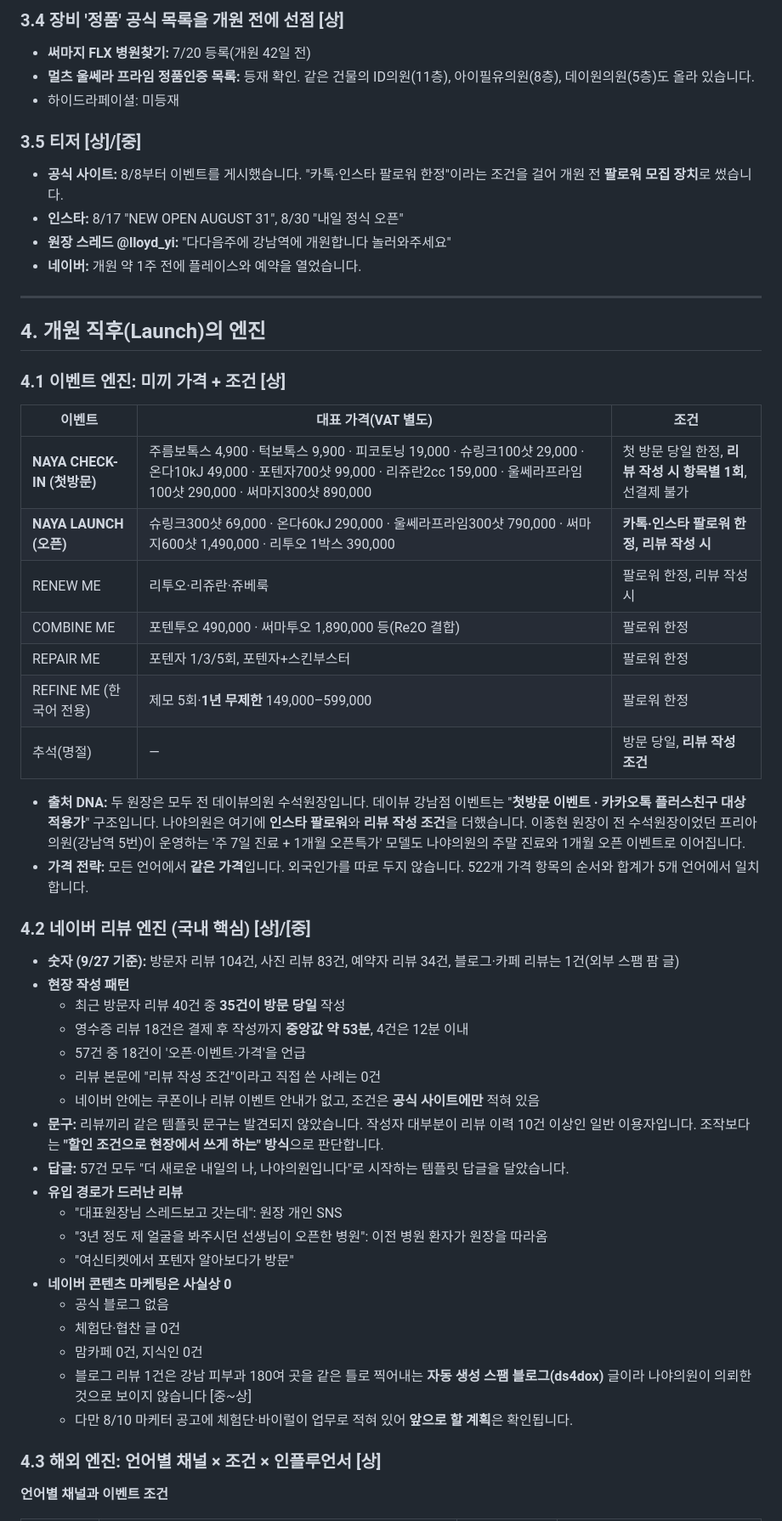
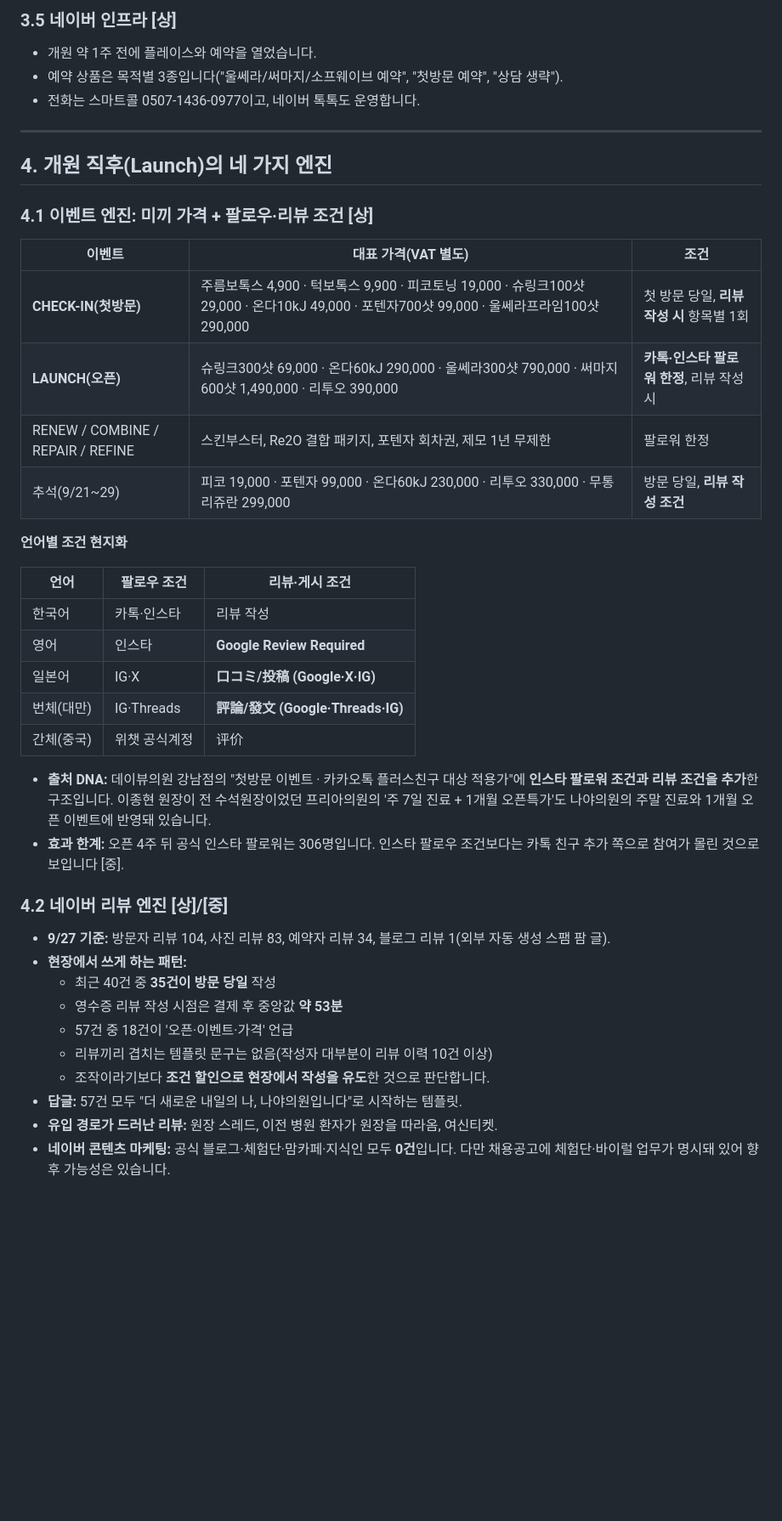
Before and after one commit to k119966-lang/jackjack, a Markdown page: research/2026-09-27_나야의원_직접조사_최종.md, the part around one of its changes. Shown at 85% size. Rendered like a GitHub page; blank space fills up the shorter version.

```diff
--- a/research/2026-09-27_나야의원_직접조사_최종.md
+++ b/research/2026-09-27_나야의원_직접조사_최종.md
@@ -134,56 +156,44 @@
 
-### 3.4 장비 '정품' 공식 목록을 개원 전에 선점 [상]
-- **써마지 FLX 병원찾기:** 7/20 등록(개원 42일 전)
-- **멀츠 울쎄라 프라임 정품인증 목록:** 등재 확인. 같은 건물의 ID의원(11층), 아이필유의원(8층), 데이원의원(5층)도 올라 있습니다.
-- 하이드라페이셜: 미등재
-
-### 3.5 티저 [상]/[중]
-- **공식 사이트:** 8/8부터 이벤트를 게시했습니다. "카톡·인스타 팔로워 한정"이라는 조건을 걸어 개원 전 **팔로워 모집 장치**로 썼습니다.
-- **인스타:** 8/17 "NEW OPEN AUGUST 31", 8/30 "내일 정식 오픈"
-- **원장 스레드 @lloyd_yi:** "다다음주에 강남역에 개원합니다 놀러와주세요"
-- **네이버:** 개원 약 1주 전에 플레이스와 예약을 열었습니다.
+### 3.5 네이버 인프라 [상]
+- 개원 약 1주 전에 플레이스와 예약을 열었습니다.
+- 예약 상품은 목적별 3종입니다("울쎄라/써마지/소프웨이브 예약", "첫방문 예약", "상담 생략").
+- 전화는 스마트콜 0507-1436-0977이고, 네이버 톡톡도 운영합니다.
 
 ---
 
-## 4. 개원 직후(Launch)의 엔진
+## 4. 개원 직후(Launch)의 네 가지 엔진
 
-### 4.1 이벤트 엔진: 미끼 가격 + 조건 [상]
+### 4.1 이벤트 엔진: 미끼 가격 + 팔로우·리뷰 조건 [상]
 
 | 이벤트 | 대표 가격(VAT 별도) | 조건 |
 |---|---|---|
-| **NAYA CHECK-IN (첫방문)** | 주름보톡스 4,900 · 턱보톡스 9,900 · 피코토닝 19,000 · 슈링크100샷 29,000 · 온다10kJ 49,000 · 포텐자700샷 99,000 · 리쥬란2cc 159,000 · 울쎄라프라임100샷 290,000 · 써마지300샷 890,000 | 첫 방문 당일 한정, **리뷰 작성 시 항목별 1회**, 선결제 불가 |
-| **NAYA LAUNCH (오픈)** | 슈링크300샷 69,000 · 온다60kJ 290,000 · 울쎄라프라임300샷 790,000 · 써마지600샷 1,490,000 · 리투오 1박스 390,000 | **카톡·인스타 팔로워 한정, 리뷰 작성 시** |
-| RENEW ME | 리투오·리쥬란·쥬베룩 | 팔로워 한정, 리뷰 작성 시 |
-| COMBINE ME | 포텐투오 490,000 · 써마투오 1,890,000 등(Re2O 결합) | 팔로워 한정 |
-| REPAIR ME | 포텐자 1/3/5회, 포텐자+스킨부스터 | 팔로워 한정 |
-| REFINE ME (한국어 전용) | 제모 5회·**1년 무제한** 149,000–599,000 | 팔로워 한정 |
-| 추석(명절) | — | 방문 당일, **리뷰 작성 조건** |
+| **CHECK-IN(첫방문)** | 주름보톡스 4,900 · 턱보톡스 9,900 · 피코토닝 19,000 · 슈링크100샷 29,000 · 온다10kJ 49,000 · 포텐자700샷 99,000 · 울쎄라프라임100샷 290,000 | 첫 방문 당일, **리뷰 작성 시** 항목별 1회 |
+| **LAUNCH(오픈)** | 슈링크300샷 69,000 · 온다60kJ 290,000 · 울쎄라300샷 790,000 · 써마지600샷 1,490,000 · 리투오 390,000 | **카톡·인스타 팔로워 한정**, 리뷰 작성 시 |
+| RENEW / COMBINE / REPAIR / REFINE | 스킨부스터, Re2O 결합 패키지, 포텐자 회차권, 제모 1년 무제한 | 팔로워 한정 |
+| 추석(9/21~29) | 피코 19,000 · 포텐자 99,000 · 온다60kJ 230,000 · 리투오 330,000 · 무통리쥬란 299,000 | 방문 당일, **리뷰 작성 조건** |
 
-- **출처 DNA:** 두 원장은 모두 전 데이뷰의원 수석원장입니다. 데이뷰 강남점 이벤트는 "**첫방문 이벤트 · 카카오톡 플러스친구 대상 적용가**" 구조입니다. 나야의원은 여기에 **인스타 팔로워**와 **리뷰 작성 조건**을 더했습니다. 이종현 원장이 전 수석원장이었던 프리아의원(강남역 5번)이 운영하는 '주 7일 진료 + 1개월 오픈특가' 모델도 나야의원의 주말 진료와 1개월 오픈 이벤트로 이어집니다.
-- **가격 전략:** 모든 언어에서 **같은 가격**입니다. 외국인가를 따로 두지 않습니다. 522개 가격 항목의 순서와 합계가 5개 언어에서 일치합니다.
+**언어별 조건 현지화**
 
-### 4.2 네이버 리뷰 엔진 (국내 핵심) [상]/[중]
-- **숫자 (9/27 기준):** 방문자 리뷰 104건, 사진 리뷰 83건, 예약자 리뷰 34건, 블로그·카페 리뷰는 1건(외부 스팸 팜 글)
-- **현장 작성 패턴**
-  - 최근 방문자 리뷰 40건 중 **35건이 방문 당일** 작성
-  - 영수증 리뷰 18건은 결제 후 작성까지 **중앙값 약 53분**, 4건은 12분 이내
-  - 57건 중 18건이 '오픈·이벤트·가격'을 언급
-  - 리뷰 본문에 "리뷰 작성 조건"이라고 직접 쓴 사례는 0건
-  - 네이버 안에는 쿠폰이나 리뷰 이벤트 안내가 없고, 조건은 **공식 사이트에만** 적혀 있음
-- **문구:** 리뷰끼리 같은 템플릿 문구는 발견되지 않았습니다. 작성자 대부분이 리뷰 이력 10건 이상인 일반 이용자입니다. 조작보다는 **"할인 조건으로 현장에서 쓰게 하는" 방식**으로 판단합니다.
-- **답글:** 57건 모두 "더 새로운 내일의 나, 나야의원입니다"로 시작하는 템플릿 답글을 달았습니다.
-- **유입 경로가 드러난 리뷰**
-  - "대표원장님 스레드보고 갓는데": 원장 개인 SNS
-  - "3년 정도 제 얼굴을 봐주시던 선생님이 오픈한 병원": 이전 병원 환자가 원장을 따라옴
-  - "여신티켓에서 포텐자 알아보다가 방문"
-- **네이버 콘텐츠 마케팅은 사실상 0**
-  - 공식 블로그 없음
-  - 체험단·협찬 글 0건
-  - 맘카페 0건, 지식인 0건
-  - 블로그 리뷰 1건은 강남 피부과 180여 곳을 같은 틀로 찍어내는 **자동 생성 스팸 블로그(ds4dox)** 글이라 나야의원이 의뢰한 것으로 보이지 않습니다 [중~상]
-  - 다만 8/10 마케터 공고에 체험단·바이럴이 업무로 적혀 있어 **앞으로 할 계획**은 확인됩니다.
+| 언어 | 팔로우 조건 | 리뷰·게시 조건 |
+|---|---|---|
+| 한국어 | 카톡·인스타 | 리뷰 작성 |
+| 영어 | 인스타 | **Google Review Required** |
+| 일본어 | IG·X | **口コミ/投稿 (Google·X·IG)** |
+| 번체(대만) | IG·Threads | **評論/發文 (Google·Threads·IG)** |
+| 간체(중국) | 위챗 공식계정 | 评价 |
 
-### 4.3 해외 엔진: 언어별 채널 × 조건 × 인플루언서 [상]
+- **출처 DNA:** 데이뷰의원 강남점의 "첫방문 이벤트 · 카카오톡 플러스친구 대상 적용가"에 **인스타 팔로워 조건과 리뷰 조건을 추가**한 구조입니다. 이종현 원장이 전 수석원장이었던 프리아의원의 '주 7일 진료 + 1개월 오픈특가'도 나야의원의 주말 진료와 1개월 오픈 이벤트에 반영돼 있습니다.
+- **효과 한계:** 오픈 4주 뒤 공식 인스타 팔로워는 306명입니다. 인스타 팔로우 조건보다는 카톡 친구 추가 쪽으로 참여가 몰린 것으로 보입니다 [중].
 
-**언어별 채널과 이벤트 조건**
+### 4.2 네이버 리뷰 엔진 [상]/[중]
+- **9/27 기준:** 방문자 리뷰 104, 사진 리뷰 83, 예약자 리뷰 34, 블로그 리뷰 1(외부 자동 생성 스팸 팜 글).
+- **현장에서 쓰게 하는 패턴:**
+  - 최근 40건 중 **35건이 방문 당일** 작성
+  - 영수증 리뷰 작성 시점은 결제 후 중앙값 **약 53분**
+  - 57건 중 18건이 '오픈·이벤트·가격' 언급
+  - 리뷰끼리 겹치는 템플릿 문구는 없음(작성자 대부분이 리뷰 이력 10건 이상)
+  - 조작이라기보다 **조건 할인으로 현장에서 작성을 유도**한 것으로 판단합니다.
+- **답글:** 57건 모두 "더 새로운 내일의 나, 나야의원입니다"로 시작하는 템플릿.
+- **유입 경로가 드러난 리뷰:** 원장 스레드, 이전 병원 환자가 원장을 따라옴, 여신티켓.
+- **네이버 콘텐츠 마케팅:** 공식 블로그·체험단·맘카페·지식인 모두 **0건**입니다. 다만 채용공고에 체험단·바이럴 업무가 명시돼 있어 향후 가능성은 있습니다.
 
```
Also changed, not shown: other parts of research/2026-09-27_나야의원_직접조사_최종.md (+305 -233 lines).
